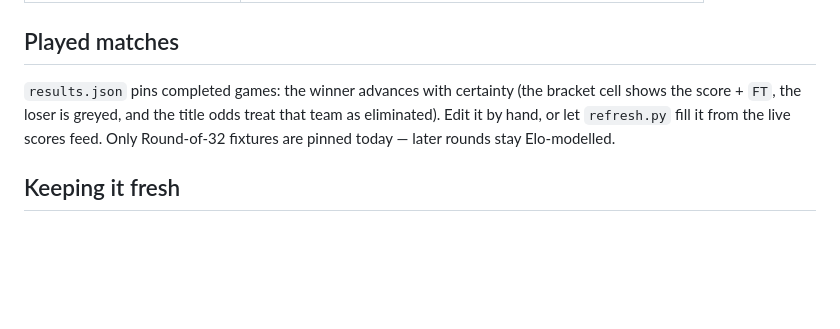
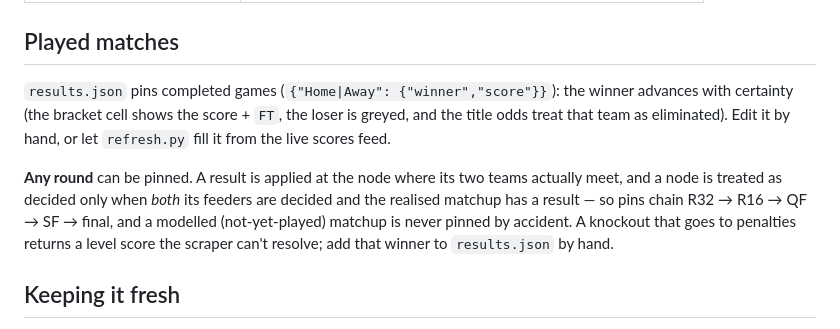
Before and after one commit to jannepeisa/wc2026-bracket, a Markdown page: README.md, the part around the change. Rendered like a GitHub page; blank space fills up the shorter version.

Commit message:
docs: results pinning now covers any round

```diff
--- a/README.md
+++ b/README.md
@@ -42,11 +42,17 @@ advancing through the 2026 World Cup knockout rounds.
 
 ## Played matches
 
-`results.json` pins completed games: the winner advances with certainty (the
-bracket cell shows the score + `FT`, the loser is greyed, and the title odds
-treat that team as eliminated). Edit it by hand, or let `refresh.py` fill it
-from the live scores feed. Only Round-of-32 fixtures are pinned today — later
-rounds stay Elo-modelled.
+`results.json` pins completed games (`{"Home|Away": {"winner","score"}}`): the
+winner advances with certainty (the bracket cell shows the score + `FT`, the
+loser is greyed, and the title odds treat that team as eliminated). Edit it by
+hand, or let `refresh.py` fill it from the live scores feed.
+
+**Any round** can be pinned. A result is applied at the node where its two
+teams actually meet, and a node is treated as decided only when *both* its
+feeders are decided and the realised matchup has a result — so pins chain
+R32 → R16 → QF → SF → final, and a modelled (not-yet-played) matchup is never
+pinned by accident. A knockout that goes to penalties returns a level score the
+scraper can't resolve; add that winner to `results.json` by hand.
 
 ## Keeping it fresh
 
```
